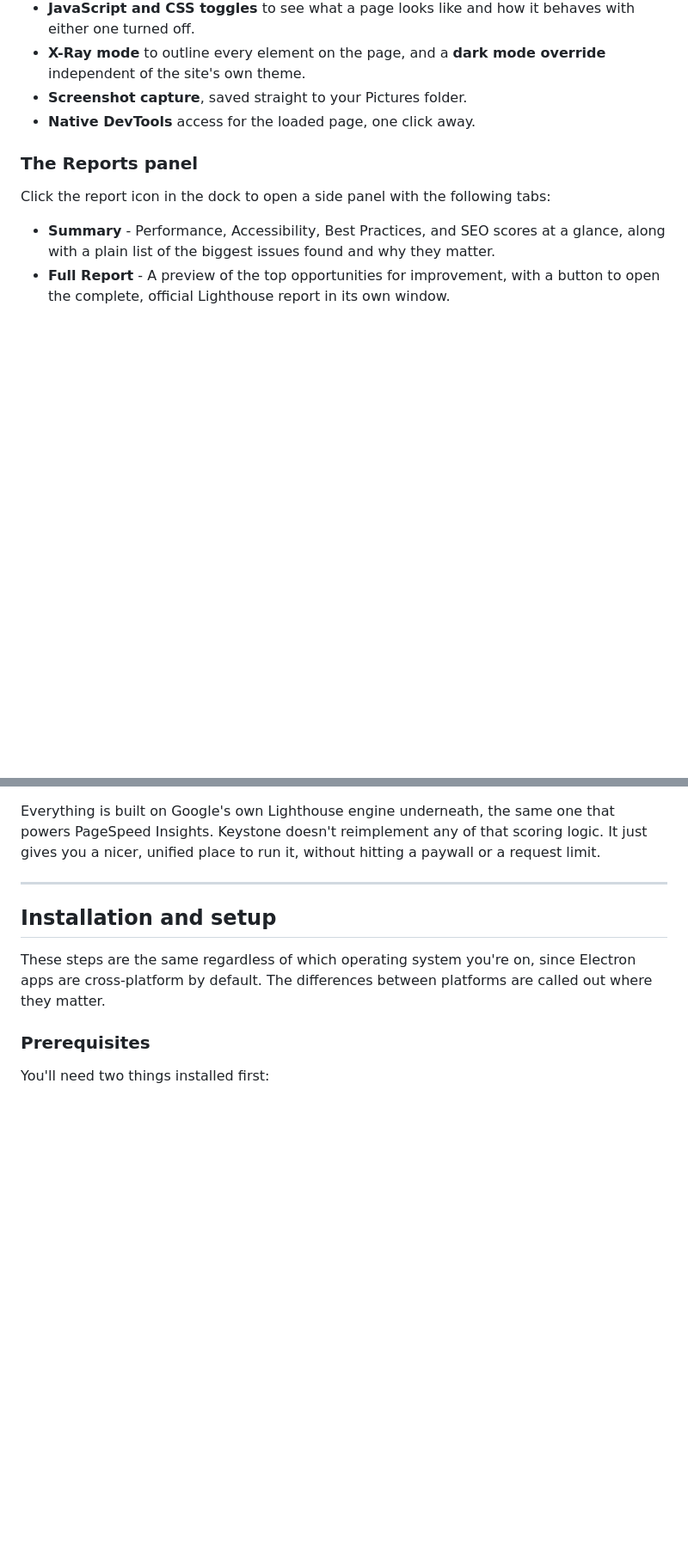
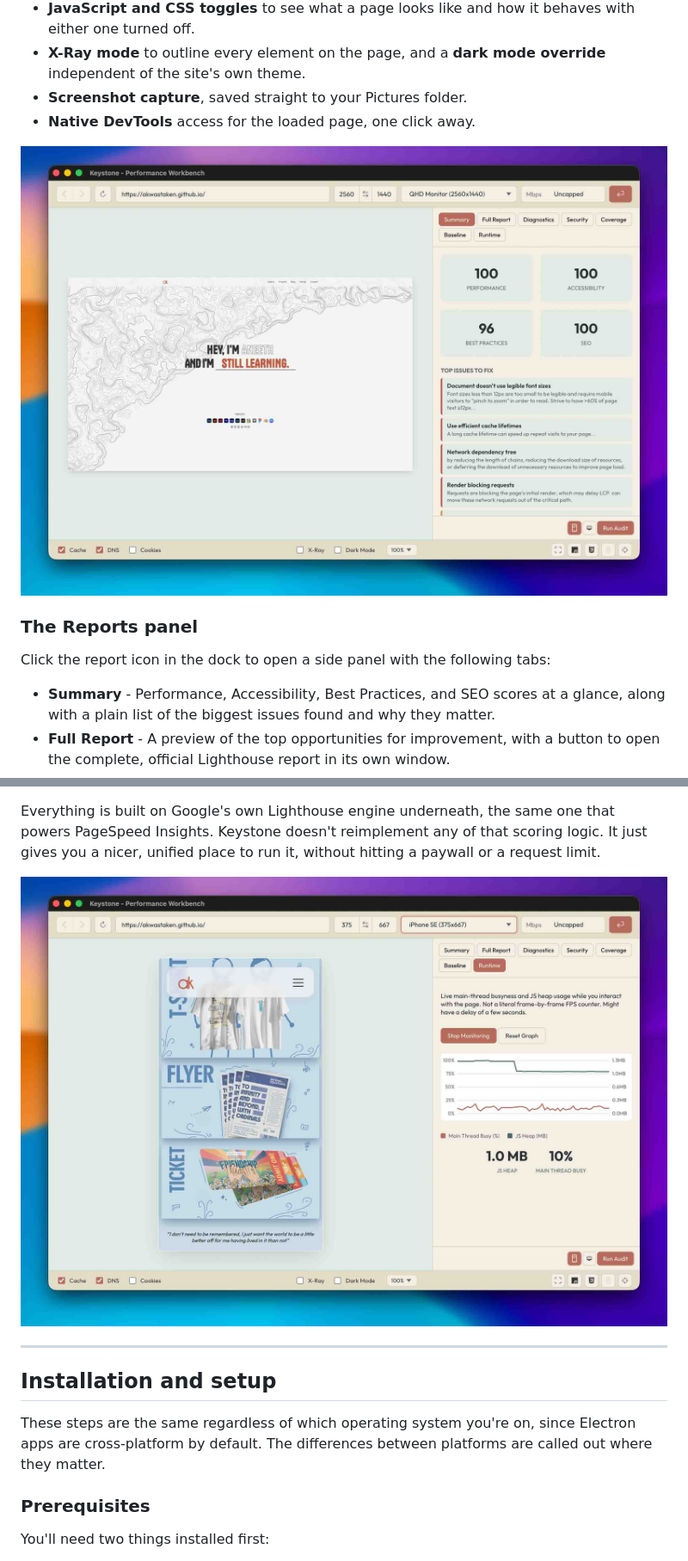
Before and after one commit to AKwasTaken/keystone, a Markdown page: README.md, 2 parts joined by grey strips. Shown: that part at 86% size. Drawn GitHub-style; pictures changed too: assets/banners/runtime.jpg (added), assets/banners/summary.jpg (added); blank space fills up the shorter version.

Commit message:
addition of new banners

```diff
--- a/README.md
+++ b/README.md
@@ -17,6 +17,9 @@ Everything runs locally on your machine. Nothing is sent to a third-party server
 * **X-Ray mode** to outline every element on the page, and a **dark mode override** independent of the site's own theme.
 * **Screenshot capture**, saved straight to your Pictures folder.
 * **Native DevTools** access for the loaded page, one click away.
+
+![Banner](assets/banners/summary.jpg)
+
 
 ### The Reports panel
 
@@ -39,6 +42,8 @@ Keystone uses Electron's `<webview>` tag as the browser surface you interact wit
 For anything that runs a full audit (Summary, Diagnostics, Security, Coverage, Baseline), Keystone launches a separate, temporary instance of `chrome-headless-shell` in the background. This is a stripped-down, headless-only build of Chromium made for exactly this kind of automation. It's used instead of a full Chrome install so nothing has to already be on your system for these reports to work, and instead of a full Chromium download so the app stays as light as it reasonably can. Each audit closes its browser instance when it's done.
 
 Everything is built on Google's own Lighthouse engine underneath, the same one that powers PageSpeed Insights. Keystone doesn't reimplement any of that scoring logic. It just gives you a nicer, unified place to run it, without hitting a paywall or a request limit.
+
+![Banner](assets/banners/runtime.jpg)
 
 ---
 
```
Also changed, not shown: other parts of README.md (+1 -1 lines), assets/banners/banner.jpg (renamed from assets/banner.jpg).
